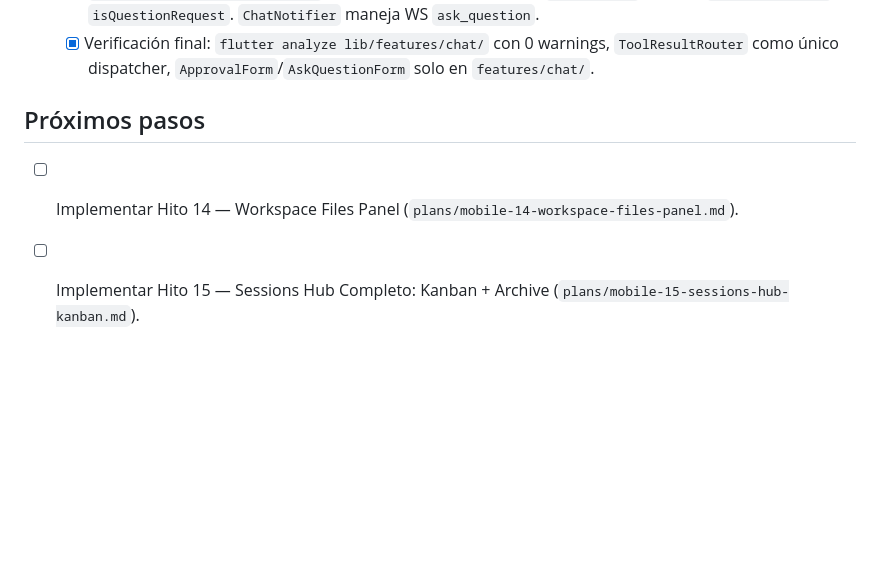
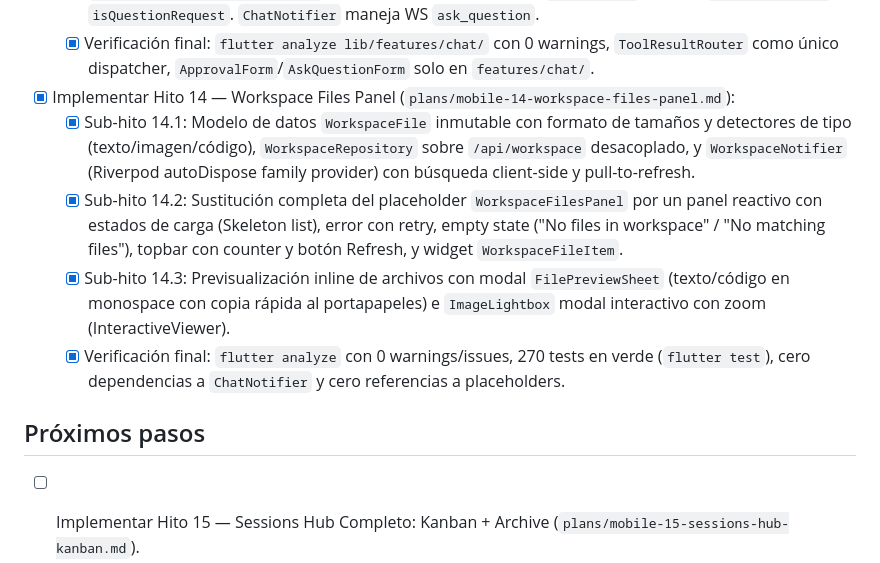
Before and after one commit to themikehage/the-spaces, a Markdown page: steps.md, the part around the change. Rendered like a GitHub page; blank space fills up the shorter version.

Commit message:
docs: mark hito-14-workspace-files-panel as completed in steps.md

```diff
--- a/steps.md
+++ b/steps.md
@@ -218,10 +218,14 @@
   - [x] Sub-hito 12.3: `ApprovalForm` inline con severidad (info/warning/critical), countdown de 15s con auto-deny, botones Approve/Deny. `ChatNotifier.resolveApproval()` emite vía `ChatRepository` y actualiza el mensaje en lista. `ChatMessage` soporta `ApprovalRequest` y `isApprovalRequest`. `ChatNotifier` maneja WS `tool_approval_required`.
   - [x] Sub-hito 12.4: `AskQuestionForm` inline con `ChoiceChip` multi-select, `TextField` custom. `ChatNotifier.answerQuestion()` emite y actualiza el mensaje. `ChatMessage` soporta `QuestionRequest` e `isQuestionRequest`. `ChatNotifier` maneja WS `ask_question`.
   - [x] Verificación final: `flutter analyze lib/features/chat/` con 0 warnings, `ToolResultRouter` como único dispatcher, `ApprovalForm`/`AskQuestionForm` solo en `features/chat/`.
+- [x] Implementar Hito 14 — Workspace Files Panel (`plans/mobile-14-workspace-files-panel.md`):
+  - [x] Sub-hito 14.1: Modelo de datos `WorkspaceFile` inmutable con formato de tamaños y detectores de tipo (texto/imagen/código), `WorkspaceRepository` sobre `/api/workspace` desacoplado, y `WorkspaceNotifier` (Riverpod autoDispose family provider) con búsqueda client-side y pull-to-refresh.
+  - [x] Sub-hito 14.2: Sustitución completa del placeholder `WorkspaceFilesPanel` por un panel reactivo con estados de carga (Skeleton list), error con retry, empty state ("No files in workspace" / "No matching files"), topbar con counter y botón Refresh, y widget `WorkspaceFileItem`.
+  - [x] Sub-hito 14.3: Previsualización inline de archivos con modal `FilePreviewSheet` (texto/código en monospace con copia rápida al portapapeles) e `ImageLightbox` modal interactivo con zoom (InteractiveViewer).
+  - [x] Verificación final: `flutter analyze` con 0 warnings/issues, 270 tests en verde (`flutter test`), cero dependencias a `ChatNotifier` y cero referencias a placeholders.
 
 ## Próximos pasos
 
-- [ ] Implementar Hito 14 — Workspace Files Panel (`plans/mobile-14-workspace-files-panel.md`).
 - [ ] Implementar Hito 15 — Sessions Hub Completo: Kanban + Archive (`plans/mobile-15-sessions-hub-kanban.md`).
 - [ ] Implementar Hito 16 — Admin: Env Vars + MCP Marketplace (`plans/mobile-16-admin-env-mcp.md`).
 - [ ] Implementar el Plan 40 — Arquitectura de Sandboxing Productivo (`plans/40-production-sandbox-architecture.md`).
```
